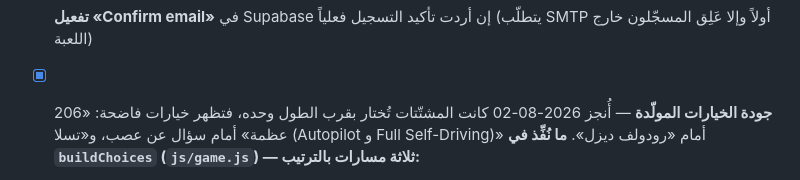
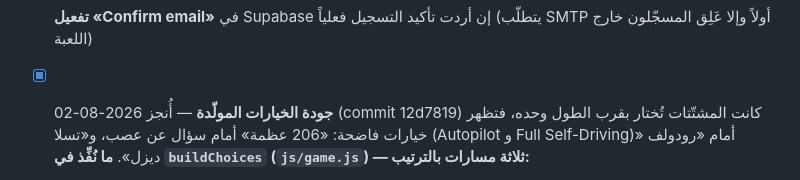
Before and after one commit to RajaXDX/h, a Markdown page: PLAN.md, the part around the change. Rendered like a GitHub page.

Commit message:
Record the commit number for the choice-quality work

```diff
--- a/PLAN.md
+++ b/PLAN.md
@@ -341,7 +341,7 @@ supabase-invites.sql        جدول room_invites + invite_friend + my_invites
 - [ ] **تفعيل «Confirm email»** في Supabase إن أردت تأكيد التسجيل فعلياً
   (يتطلّب SMTP أولاً وإلا عَلِق المسجّلون خارج اللعبة)
 
-- [x] **جودة الخيارات المولّدة** — أُنجز 2026-08-02
+- [x] **جودة الخيارات المولّدة** — أُنجز 2026-08-02 (commit 12d7819)
   كانت المشتّتات تُختار بقرب الطول وحده، فتظهر خيارات فاضحة: «206 عظمة» أمام
   سؤال عن عصب، و«تسلا (Autopilot و Full Self-Driving)» أمام «رودولف ديزل».
   **ما نُفِّذ في `buildChoices` (`js/game.js`) — ثلاثة مسارات بالترتيب:**
```
